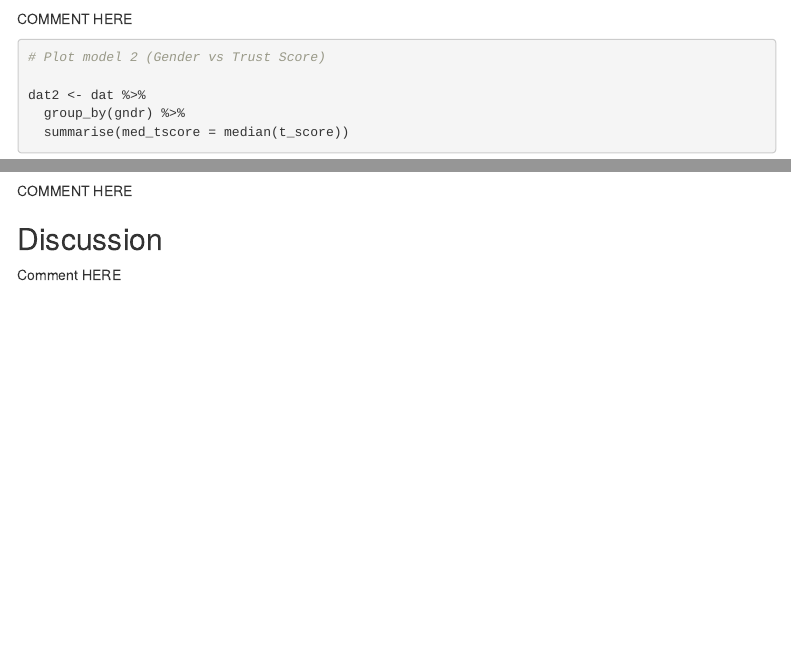
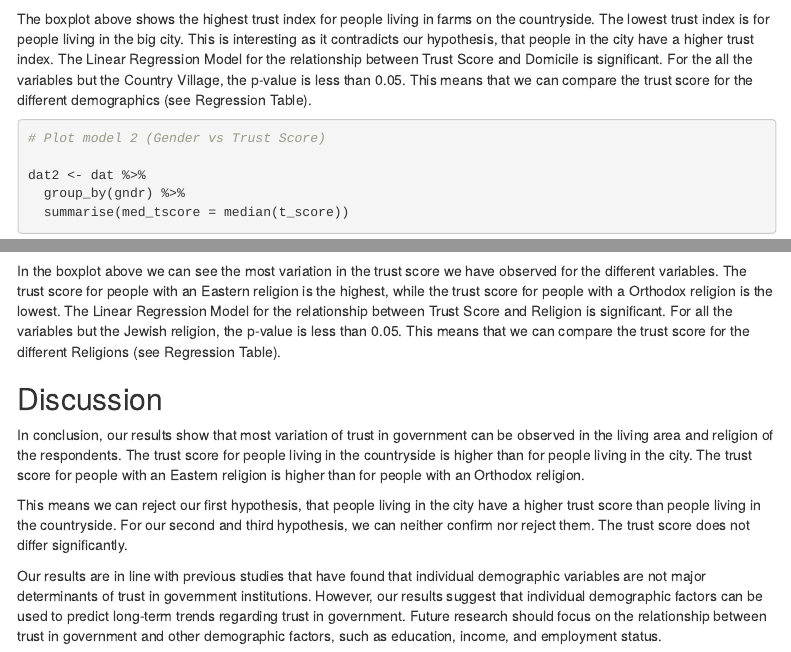
Before and after one commit to UniLuFS2020-ReplicationSeminar/Groupwork_Alluri_Hess_Lengwiler, an R Markdown document (scripts/RMarkdown_in process.Rmd): the page in a window 1100 px wide, from 3720 px down, and a second part further down, joined at a grey line. Rendered offline with R 4.5, knitr and Pandoc, with nearby package versions; some code elsewhere in the file could not run offline; menus at the side of the page are left out.

Commit message:
added comments to results and discussion

````diff
--- a/scripts/RMarkdown_in process.Rmd
+++ b/scripts/RMarkdown_in process.Rmd
@@ -153,7 +152,7 @@ ggplot(dat, aes(domicil, t_score, fill = domicil))+
        y = "Trust Score")
 ```
 
-COMMENT HERE
+The boxplot above shows the highest trust index for people living in farms on the countryside. The lowest trust index is for people living in the big city. This is interesting as it contradicts our hypothesis, that people in the city have a higher trust index. The Linear Regression Model for the relationship between Trust Score and Domicile is significant. For the all the variables but the Country Village, the p-value is less than 0.05. This means that we can compare the trust score for the different demographics (see Regression Table).
 
 ```{r}
 # Plot model 2 (Gender vs Trust Score)
@@ -195,8 +194,12 @@ ggplot(dat, aes(rlgdnm, t_score, fill = rlgdnm))+
        y = "Trust Score")
 ```
 
-COMMENT HERE
+In the boxplot above we can see the most variation in the trust score we have observed for the different variables. The trust score for people with an Eastern religion is the highest, while the trust score for people with a Orthodox religion is the lowest. The Linear Regression Model for the relationship between Trust Score and Religion is significant. For all the variables but the Jewish religion, the p-value is less than 0.05. This means that we can compare the trust score for the different Religions (see Regression Table).
 
 ## Discussion
 
-Comment HERE
+In conclusion, our results show that most variation of trust in government can be observed in the living area and religion of the respondents. The trust score for people living in the countryside is higher than for people living in the city. The trust score for people with an Eastern religion is higher than for people with an Orthodox religion.
+
+This means we can reject our first hypothesis, that people living in the city have a higher trust score than people living in the countryside. For our second and third hypothesis, we can neither confirm nor reject them. The trust score does not differ significantly.
+
+Our results are in line with previous studies that have found that individual demographic variables are not major determinants of trust in government institutions. However, our results suggest that individual demographic factors can be used to predict long-term trends regarding trust in government. Future research should focus on the relationship between trust in government and other demographic factors, such as education, income, and employment status.
````
Also changed, not shown: scripts/RMarkdown_in process.Rmd (7 more changed lines).
